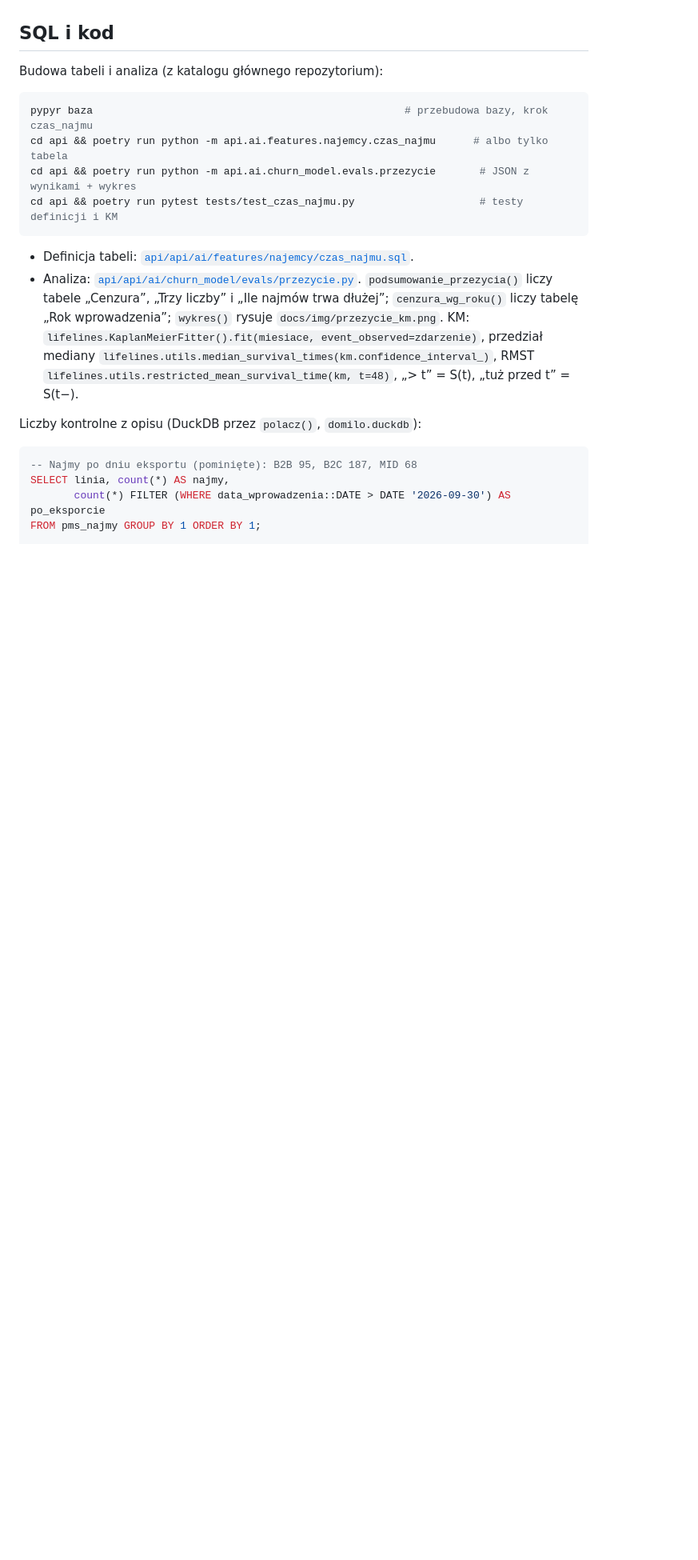
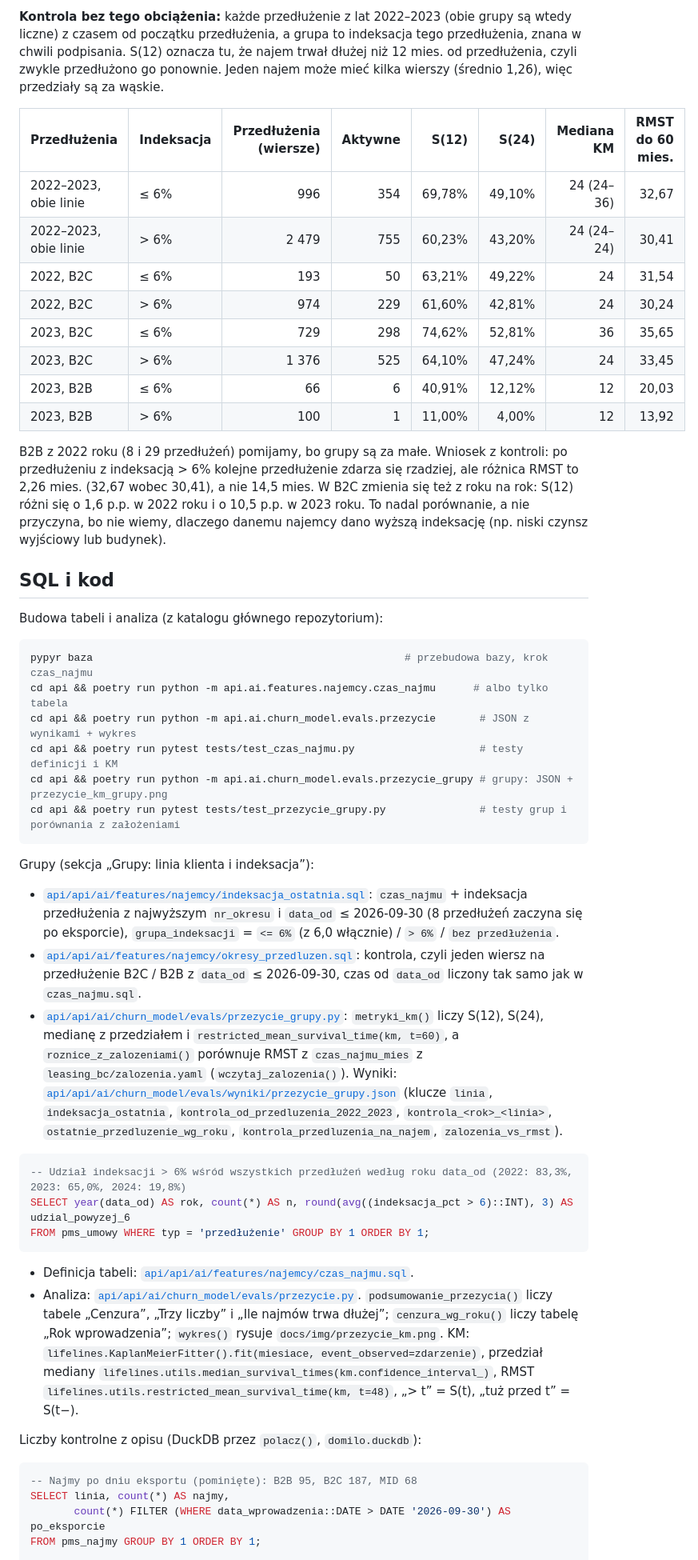
Before and after one commit to imprv-ai-materials/ai-2030--G3--domilo, a Markdown page: docs/przezycie.md, the part around one of its changes. Shown at 80% size. Rendered like a GitHub page; blank space fills up the shorter version.

````diff
--- a/docs/przezycie.md
+++ b/docs/przezycie.md
@@ -165,3 +206,25 @@ ze średnią w tym samym horyzoncie 4 lat: KM daje 24,61 mies., a proste podejś
+**Kontrola bez tego obciążenia:** każde przedłużenie z lat 2022–2023 (obie grupy są wtedy liczne) z czasem od
+początku przedłużenia, a grupa to indeksacja tego przedłużenia, znana w chwili podpisania. S(12) oznacza tu, że
+najem trwał dłużej niż 12 mies. od przedłużenia, czyli zwykle przedłużono go ponownie. Jeden najem może mieć kilka
+wierszy (średnio 1,26), więc przedziały są za wąskie.
+
+| Przedłużenia | Indeksacja | Przedłużenia (wiersze) | Aktywne | S(12) | S(24) | Mediana KM | RMST do 60 mies. |
+|---|---|---:|---:|---:|---:|---:|---:|
+| 2022–2023, obie linie | ≤ 6% | 996 | 354 | 69,78% | 49,10% | 24 (24–36) | 32,67 |
+| 2022–2023, obie linie | > 6% | 2 479 | 755 | 60,23% | 43,20% | 24 (24–24) | 30,41 |
+| 2022, B2C | ≤ 6% | 193 | 50 | 63,21% | 49,22% | 24 | 31,54 |
+| 2022, B2C | > 6% | 974 | 229 | 61,60% | 42,81% | 24 | 30,24 |
+| 2023, B2C | ≤ 6% | 729 | 298 | 74,62% | 52,81% | 36 | 35,65 |
+| 2023, B2C | > 6% | 1 376 | 525 | 64,10% | 47,24% | 24 | 33,45 |
+| 2023, B2B | ≤ 6% | 66 | 6 | 40,91% | 12,12% | 12 | 20,03 |
+| 2023, B2B | > 6% | 100 | 1 | 11,00% | 4,00% | 12 | 13,92 |
+
+B2B z 2022 roku (8 i 29 przedłużeń) pomijamy, bo grupy są za małe. Wniosek z kontroli: po przedłużeniu
+z indeksacją > 6% kolejne przedłużenie zdarza się rzadziej, ale różnica RMST to 2,26 mies. (32,67 wobec 30,41),
+a nie 14,5 mies. W B2C zmienia się też z roku na rok: S(12) różni się o 1,6 p.p. w 2022 roku i o 10,5 p.p.
+w 2023 roku. To nadal porównanie, a nie przyczyna, bo nie wiemy, dlaczego danemu najemcy dano wyższą
+indeksację (np. niski czynsz wyjściowy lub budynek).
+
 ## SQL i kod
 
 Budowa tabeli i analiza (z katalogu głównego repozytorium):
@@ -171,6 +234,30 @@ pypyr baza                                                  # przebudowa bazy, k
 cd api && poetry run python -m api.ai.features.najemcy.czas_najmu      # albo tylko tabela
 cd api && poetry run python -m api.ai.churn_model.evals.przezycie       # JSON z wynikami + wykres
 cd api && poetry run pytest tests/test_czas_najmu.py                    # testy definicji i KM
+cd api && poetry run python -m api.ai.churn_model.evals.przezycie_grupy # grupy: JSON + przezycie_km_grupy.png
+cd api && poetry run pytest tests/test_przezycie_grupy.py               # testy grup i porównania z założeniami
+```
+
+Grupy (sekcja „Grupy: linia klienta i indeksacja”):
+
+- [`api/api/ai/features/najemcy/indeksacja_ostatnia.sql`](../api/api/ai/features/najemcy/indeksacja_ostatnia.sql):
+  `czas_najmu` + indeksacja przedłużenia z najwyższym `nr_okresu` i `data_od` ≤ 2026-09-30 (8 przedłużeń zaczyna
+  się po eksporcie), `grupa_indeksacji` = `<= 6%` (z 6,0 włącznie) / `> 6%` / `bez przedłużenia`.
+- [`api/api/ai/features/najemcy/okresy_przedluzen.sql`](../api/api/ai/features/najemcy/okresy_przedluzen.sql):
+  kontrola, czyli jeden wiersz na przedłużenie B2C / B2B z `data_od` ≤ 2026-09-30, czas od `data_od` liczony
+  tak samo jak w `czas_najmu.sql`.
+- [`api/api/ai/churn_model/evals/przezycie_grupy.py`](../api/api/ai/churn_model/evals/przezycie_grupy.py):
+  `metryki_km()` liczy S(12), S(24), medianę z przedziałem i `restricted_mean_survival_time(km, t=60)`,
+  a `roznice_z_zalozeniami()` porównuje RMST z `czas_najmu_mies` z `leasing_bc/zalozenia.yaml`
+  (`wczytaj_zalozenia()`). Wyniki:
+  [`api/api/ai/churn_model/evals/wyniki/przezycie_grupy.json`](../api/api/ai/churn_model/evals/wyniki/przezycie_grupy.json)
+  (klucze `linia`, `indeksacja_ostatnia`, `kontrola_od_przedluzenia_2022_2023`, `kontrola_<rok>_<linia>`,
+  `ostatnie_przedluzenie_wg_roku`, `kontrola_przedluzenia_na_najem`, `zalozenia_vs_rmst`).
+
+```sql
+-- Udział indeksacji > 6% wśród wszystkich przedłużeń według roku data_od (2022: 83,3%, 2023: 65,0%, 2024: 19,8%)
+SELECT year(data_od) AS rok, count(*) AS n, round(avg((indeksacja_pct > 6)::INT), 3) AS udzial_powyzej_6
+FROM pms_umowy WHERE typ = 'przedłużenie' GROUP BY 1 ORDER BY 1;
 ```
 
 - Definicja tabeli: [`api/api/ai/features/najemcy/czas_najmu.sql`](../api/api/ai/features/najemcy/czas_najmu.sql).
````
Also changed, not shown: other parts of docs/przezycie.md (+41 -0 lines), docs/img/przezycie_km_grupy.png (added), 5 other files.
